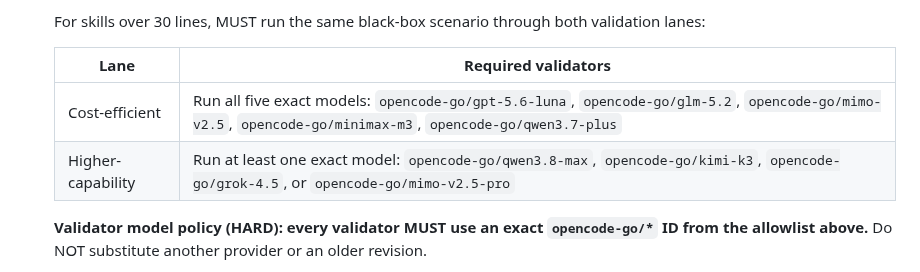
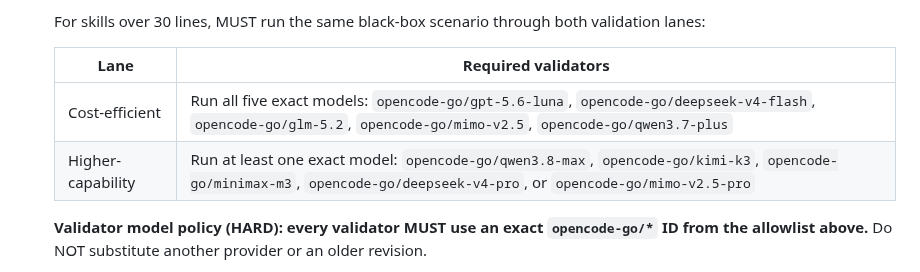
Before and after one commit to kargnas/skills, a Markdown page: skills/skill-manager/SKILL.md, the part around the change. Rendered like a GitHub page.

Commit message:
fix: skill-manager DeepSeek 검증기 복원
DeepSeek V4는 글로벌 사용이 가능하므로 Flash를 cost-efficient lane에, Pro를 higher-capability lane에 복원했다.

Constraint: dry-run 검증기는 opencode-go 카탈로그만 사용함
Confidence: high
Scope-risk: narrow
Reversibility: clean
Tested: quick_validate.py; opencode models opencode-go; models.dev/api.json
Not-tested: opencode-go validator black-box run | provider timeout

```diff
--- a/skills/skill-manager/SKILL.md
+++ b/skills/skill-manager/SKILL.md
@@ -770,8 +770,8 @@ Every skill creation, modification, merge, or split MUST end with a dry-run veri
 
    | Lane | Required validators |
    |------|---------------------|
-   | Cost-efficient | Run all five exact models: `opencode-go/gpt-5.6-luna`, `opencode-go/glm-5.2`, `opencode-go/mimo-v2.5`, `opencode-go/minimax-m3`, `opencode-go/qwen3.7-plus` |
-   | Higher-capability | Run at least one exact model: `opencode-go/qwen3.8-max`, `opencode-go/kimi-k3`, `opencode-go/grok-4.5`, or `opencode-go/mimo-v2.5-pro` |
+   | Cost-efficient | Run all five exact models: `opencode-go/gpt-5.6-luna`, `opencode-go/deepseek-v4-flash`, `opencode-go/glm-5.2`, `opencode-go/mimo-v2.5`, `opencode-go/qwen3.7-plus` |
+   | Higher-capability | Run at least one exact model: `opencode-go/qwen3.8-max`, `opencode-go/kimi-k3`, `opencode-go/minimax-m3`, `opencode-go/deepseek-v4-pro`, or `opencode-go/mimo-v2.5-pro` |
 
    **Validator model policy (HARD): every validator MUST use an exact `opencode-go/*` ID from the allowlist above.** Do NOT substitute another provider or an older revision.
 
```
